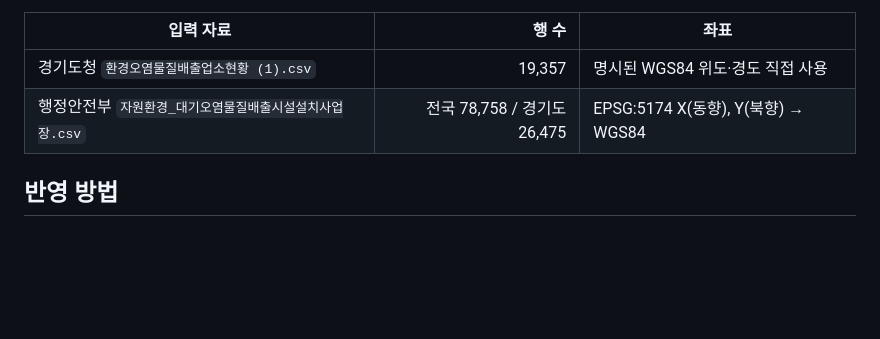
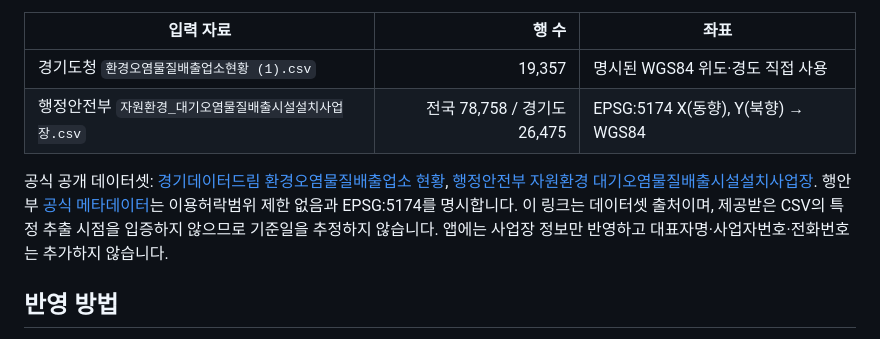
Before and after one commit to todaynit1-sys/mamo-nier, a Markdown page: docs/GYEONGGI-FACILITIES.md, the part around the change. Rendered like a GitHub page; blank space fills up the shorter version.

Commit message:
Document official public dataset sources for coordinate refresh

```diff
--- a/docs/GYEONGGI-FACILITIES.md
+++ b/docs/GYEONGGI-FACILITIES.md
@@ -6,6 +6,8 @@
 | --- | ---: | --- |
 | 경기도청 `환경오염물질배출업소현황 (1).csv` | 19,357 | 명시된 WGS84 위도·경도 직접 사용 |
 | 행정안전부 `자원환경_대기오염물질배출시설설치사업장.csv` | 전국 78,758 / 경기도 26,475 | EPSG:5174 X(동향), Y(북향) → WGS84 |
+
+공식 공개 데이터셋: [경기데이터드림 환경오염물질배출업소 현황](https://data.gg.go.kr/portal/data/service/selectServicePage.do?infId=GQ1EAI6RYZ3UV4DZ7JD718975142&infSeq=1), [행정안전부 자원환경 대기오염물질배출시설설치사업장](https://www.data.go.kr/data/15044957/fileData.do). 행안부 [공식 메타데이터](https://www.data.go.kr/catalog/15044957/fileData.json)는 이용허락범위 제한 없음과 EPSG:5174를 명시합니다. 이 링크는 데이터셋 출처이며, 제공받은 CSV의 특정 추출 시점을 입증하지 않으므로 기준일을 추정하지 않습니다. 앱에는 사업장 정보만 반영하고 대표자명·사업자번호·전화번호는 추가하지 않습니다.
 
 ## 반영 방법
 
```
